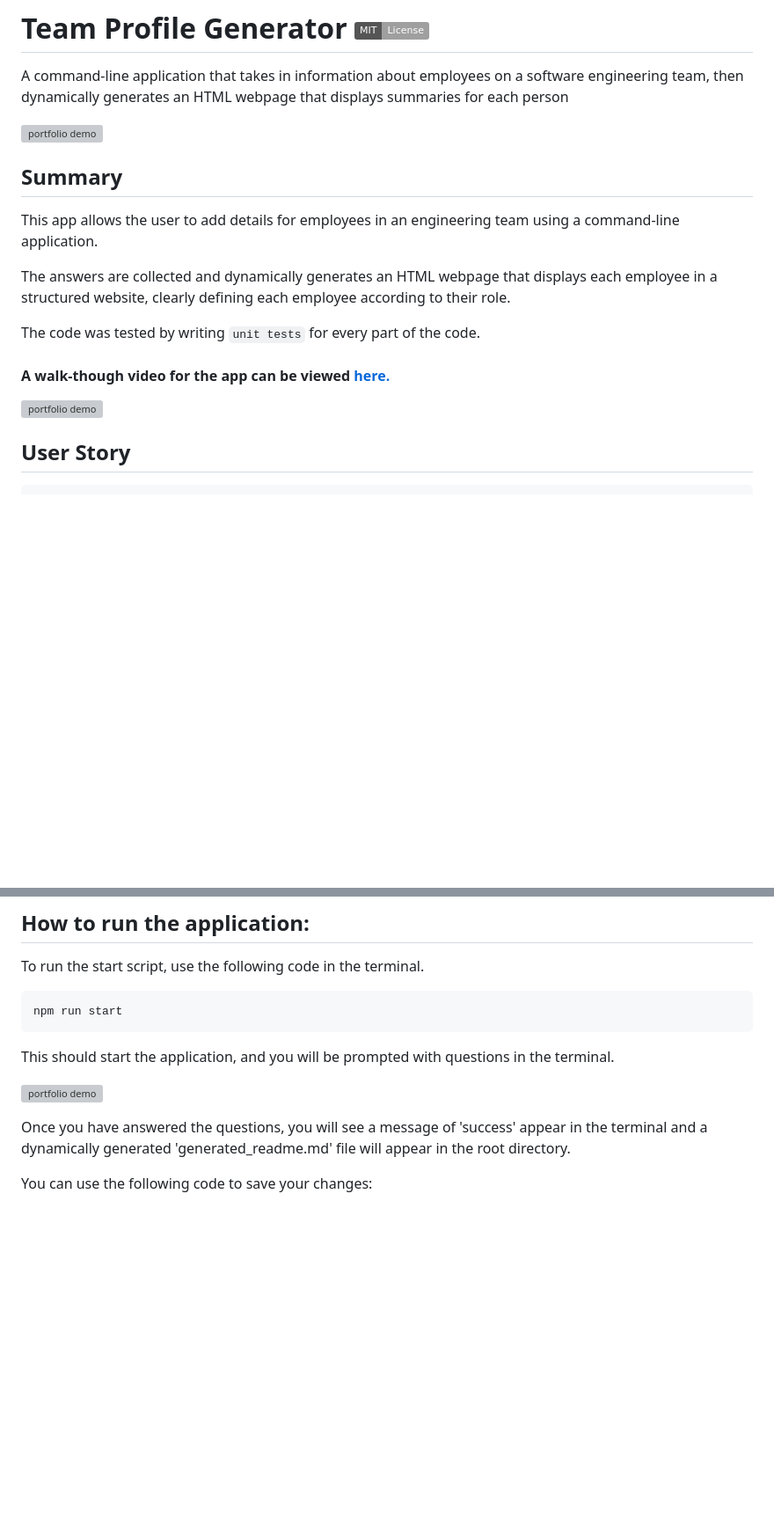
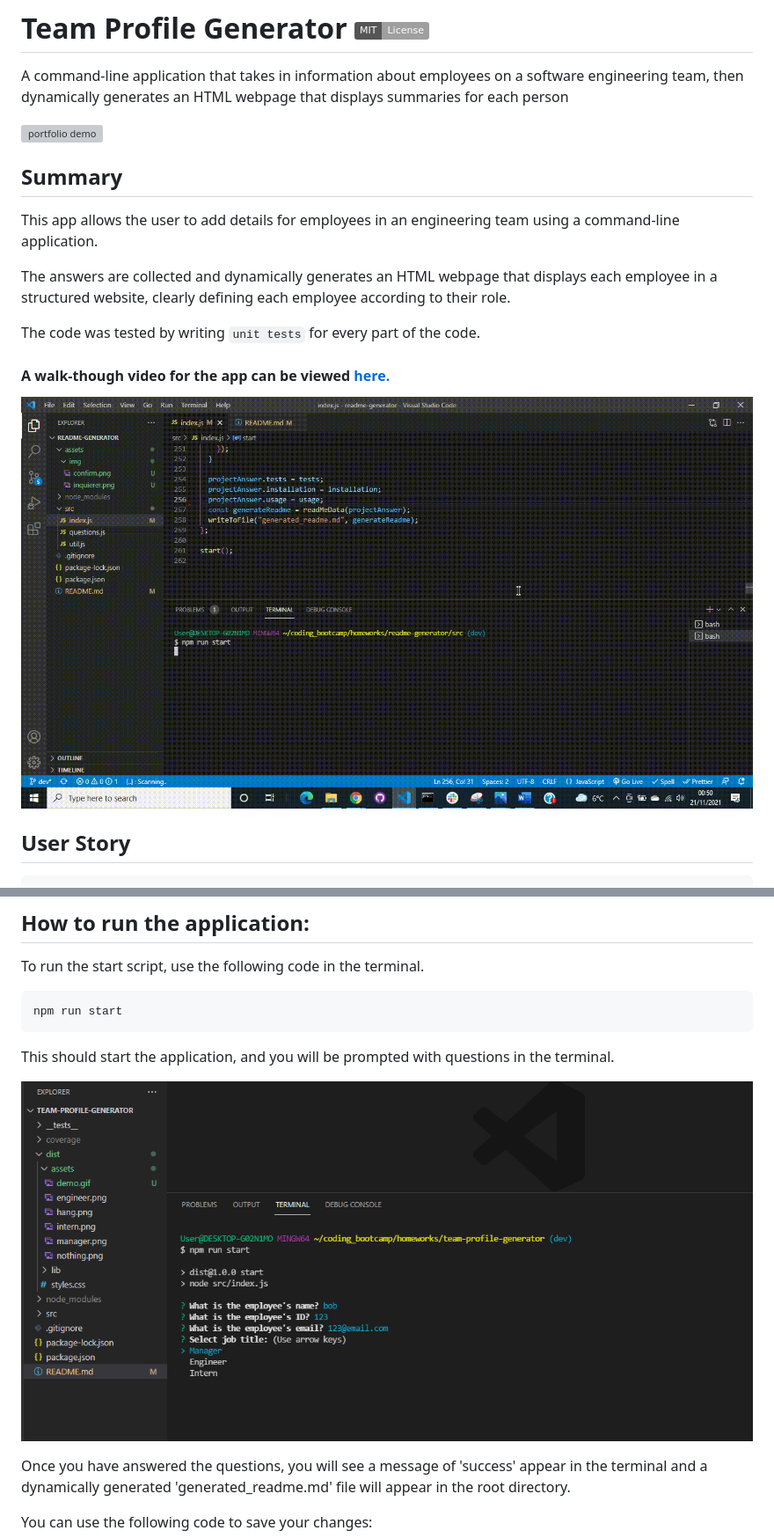
Before and after one commit to fudge88/team-profile-generator, a Markdown page: README.md, 2 parts joined by grey strips. Shown: that part at 88% size. Rendered like a GitHub page; pictures changed too: dist/assets/questions.gif (added), dist/assets/questions.png (added); badges without logos; blank space fills up the shorter version; grey boxes are pictures that could not be loaded.

Commit message:
completed readme

```diff
--- a/README.md
+++ b/README.md
@@ -16,5 +16,5 @@ The code was tested by writing `unit tests` for every part of the code.
 
-![portfolio demo](./assets/img/questions.gif)
+![portfolio demo](./dist/assets/questions.gif)
 
 ## User Story
 
@@ -82,7 +82,7 @@ npm run start
 
 This should start the application, and you will be prompted with questions in the terminal.
 
-![portfolio demo](./assets/img/inquierer.png)
+![portfolio demo](./dist/assets/questions.png)
 
 Once you have answered the questions, you will see a message of 'success' appear in the terminal and a dynamically generated 'generated_readme.md' file will appear in the root directory.
 
```
Also changed, not shown: other parts of README.md (+3 -3 lines), 3 other files.
